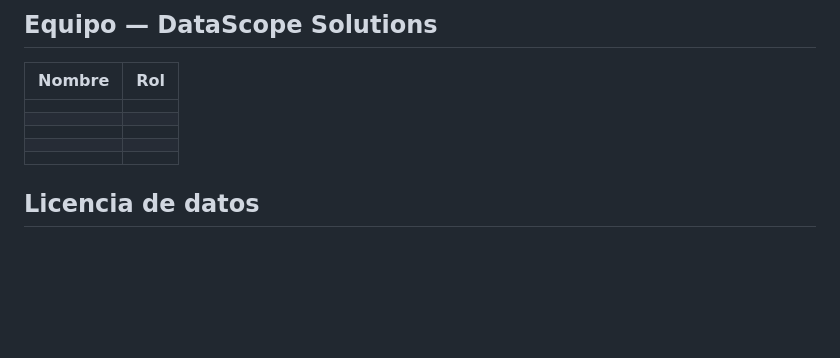
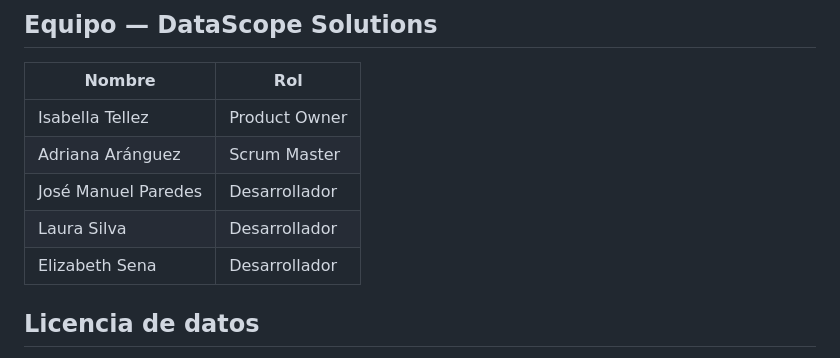
Before and after one commit to adrianaarang/tesTEA, a Markdown page: README.md, the part around the change. Rendered like a GitHub page; blank space fills up the shorter version.

Commit message:
Update team members in README

```diff
--- a/README.md
+++ b/README.md
@@ -84,11 +84,11 @@ testtea/
 
 | Nombre | Rol |
 |---|---|
-| | |
-| | |
-| | |
-| | |
-| | |
+| Isabella Tellez | Product Owner |
+| Adriana Aránguez | Scrum Master |
+| José Manuel Paredes| Desarrollador |
+| Laura Silva| Desarrollador |
+| Elizabeth Sena| Desarrollador |
 
 ## Licencia de datos
 
```
